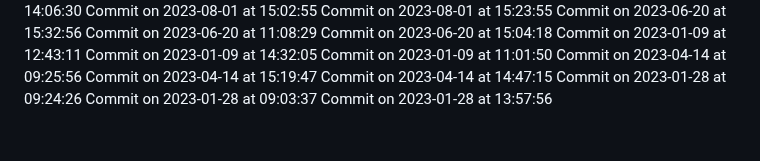
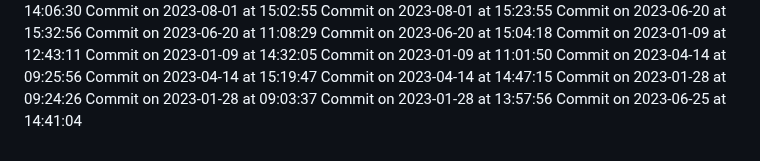
Before and after one commit to HridoyVaraby/coming_soon, a Markdown page: commits.md, the part around the change. GitHub-like rendering.

Commit message:
Commit for 2023-06-25 at 14:41:04

```diff
--- a/commits.md
+++ b/commits.md
@@ -497,3 +497,4 @@ Commit on 2023-04-14 at 14:47:15
 Commit on 2023-01-28 at 09:24:26
 Commit on 2023-01-28 at 09:03:37
 Commit on 2023-01-28 at 13:57:56
+Commit on 2023-06-25 at 14:41:04
```
